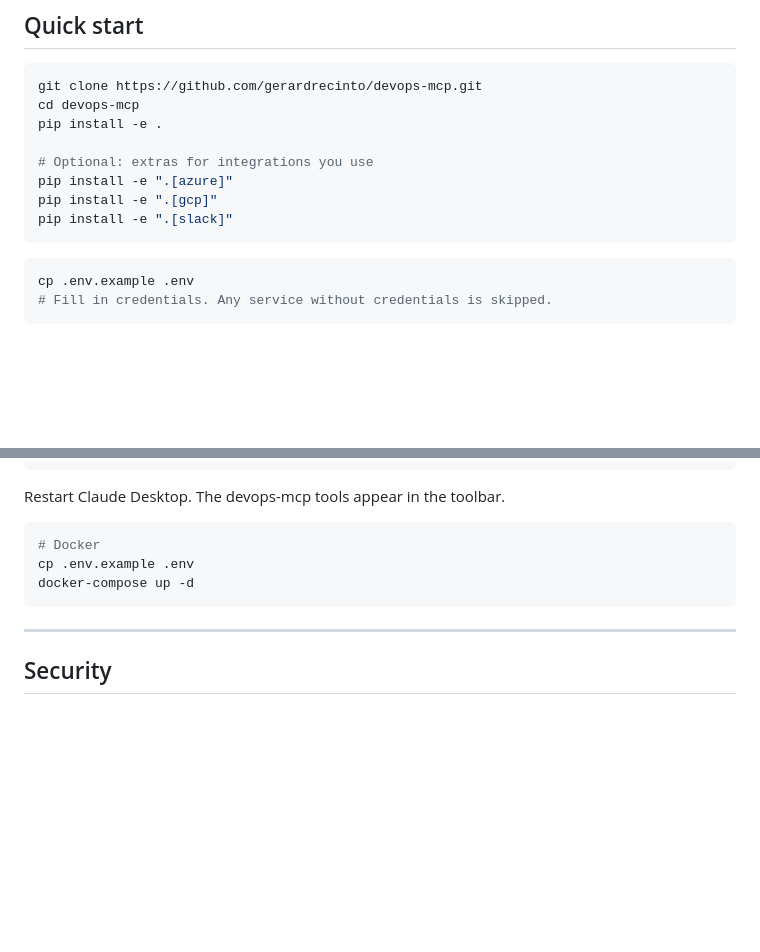
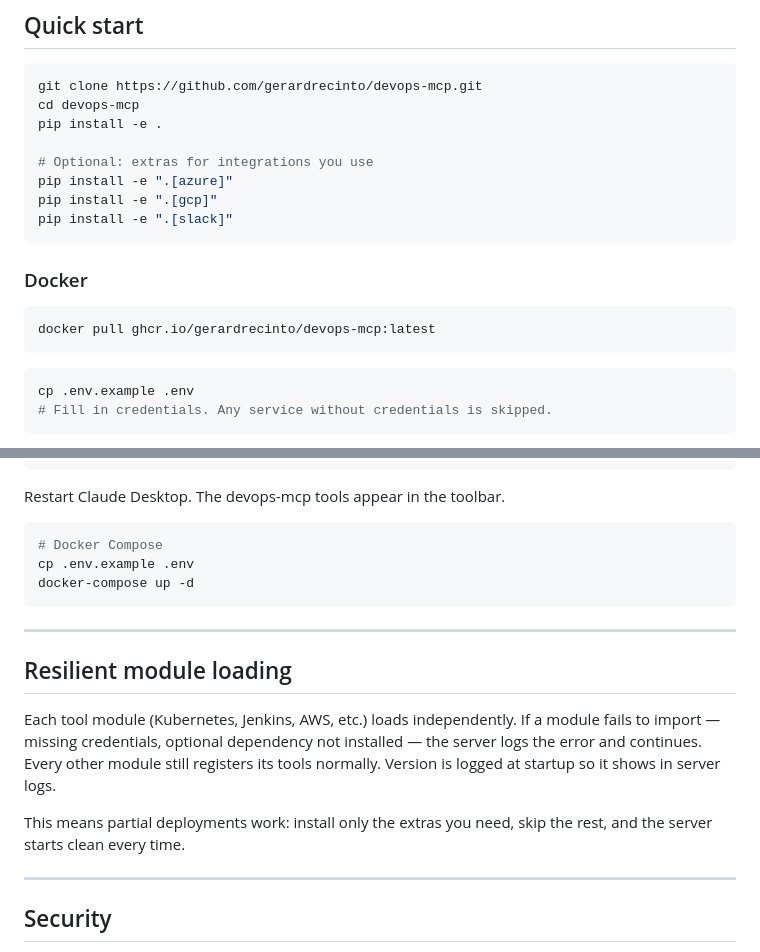
Before and after one commit to gerardrecinto/devops-mcp, a Markdown page: README.md, 2 parts joined by grey strips. Drawn GitHub-style; blank space fills up the shorter version.

Commit message:
docs: update README with CI/release badges, Docker pull, and resilient module loading note

````diff
--- a/README.md
+++ b/README.md
@@ -149,6 +151,12 @@ pip install -e ".[gcp]"
 pip install -e ".[slack]"
 ```
 
+### Docker
+
+```bash
+docker pull ghcr.io/gerardrecinto/devops-mcp:latest
+```
+
 ```bash
 cp .env.example .env
 # Fill in credentials. Any service without credentials is skipped.
@@ -178,10 +186,18 @@ Add to Claude Desktop (`~/Library/Application Support/Claude/claude_desktop_conf
 Restart Claude Desktop. The devops-mcp tools appear in the toolbar.
 
 ```bash
-# Docker
+# Docker Compose
 cp .env.example .env
 docker-compose up -d
 ```
+
+---
+
+## Resilient module loading
+
+Each tool module (Kubernetes, Jenkins, AWS, etc.) loads independently. If a module fails to import — missing credentials, optional dependency not installed — the server logs the error and continues. Every other module still registers its tools normally. Version is logged at startup so it shows in server logs.
+
+This means partial deployments work: install only the extras you need, skip the rest, and the server starts clean every time.
 
 ---
 
````
Also changed, not shown: other parts of README.md (+7 -5 lines).
